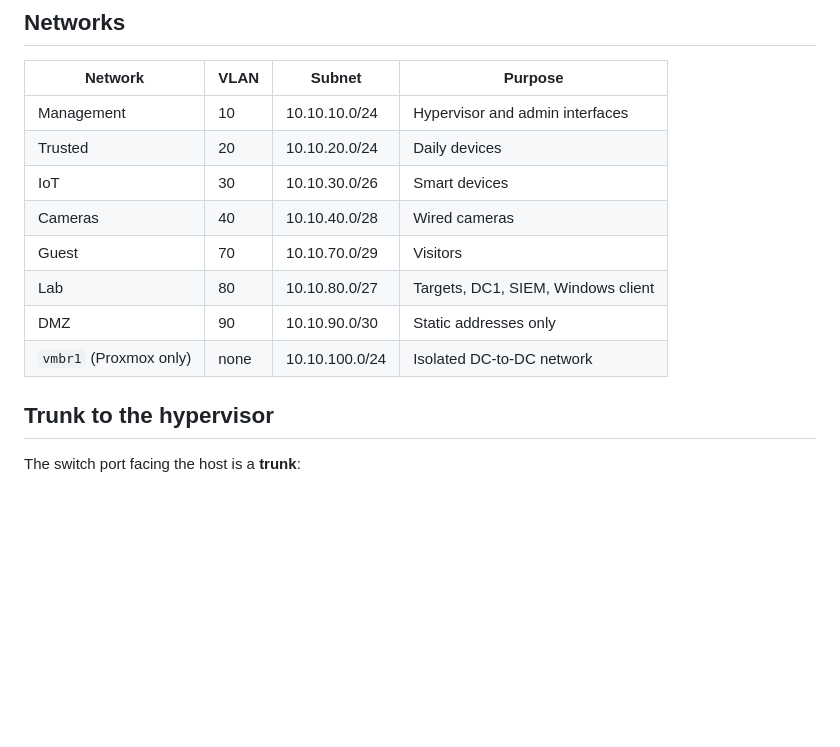
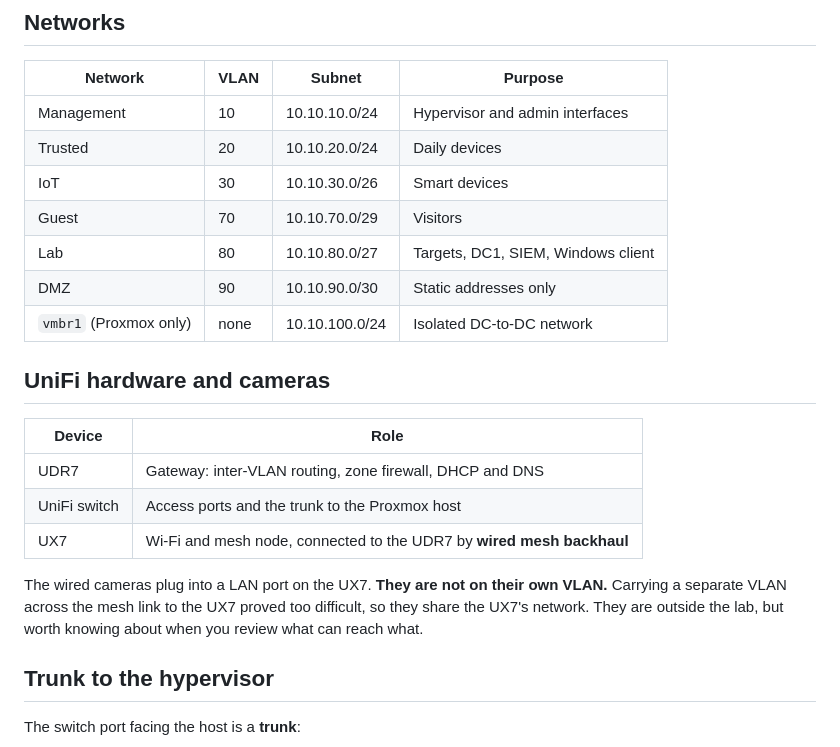
Before and after one commit to l4chspl0it/home-lab, a Markdown page: docs/01-architecture.md, the part around the change. Rendered like a GitHub page; blank space fills up the shorter version.

Commit message:
Update docs and diagram: practice domain, tools, IDs, RAM

```diff
--- a/docs/01-architecture.md
+++ b/docs/01-architecture.md
@@ -9,11 +9,20 @@ All addressing below is **example addressing**.
 | Management | 10 | 10.10.10.0/24 | Hypervisor and admin interfaces |
 | Trusted | 20 | 10.10.20.0/24 | Daily devices |
 | IoT | 30 | 10.10.30.0/26 | Smart devices |
-| Cameras | 40 | 10.10.40.0/28 | Wired cameras |
 | Guest | 70 | 10.10.70.0/29 | Visitors |
 | Lab | 80 | 10.10.80.0/27 | Targets, DC1, SIEM, Windows client |
 | DMZ | 90 | 10.10.90.0/30 | Static addresses only |
 | `vmbr1` (Proxmox only) | none | 10.10.100.0/24 | Isolated DC-to-DC network |
+
+## UniFi hardware and cameras
+
+| Device | Role |
+|---|---|
+| UDR7 | Gateway: inter-VLAN routing, zone firewall, DHCP and DNS |
+| UniFi switch | Access ports and the trunk to the Proxmox host |
+| UX7 | Wi-Fi and mesh node, connected to the UDR7 by **wired mesh backhaul** |
+
+The wired cameras plug into a LAN port on the UX7. **They are not on their own VLAN.** Carrying a separate VLAN across the mesh link to the UX7 proved too difficult, so they share the UX7's network. They are outside the lab, but worth knowing about when you review what can reach what.
 
 ## Trunk to the hypervisor
 
```
Also changed, not shown: README.md (+1 -1 lines), diagrams/network-architecture.png, 1 other file.
